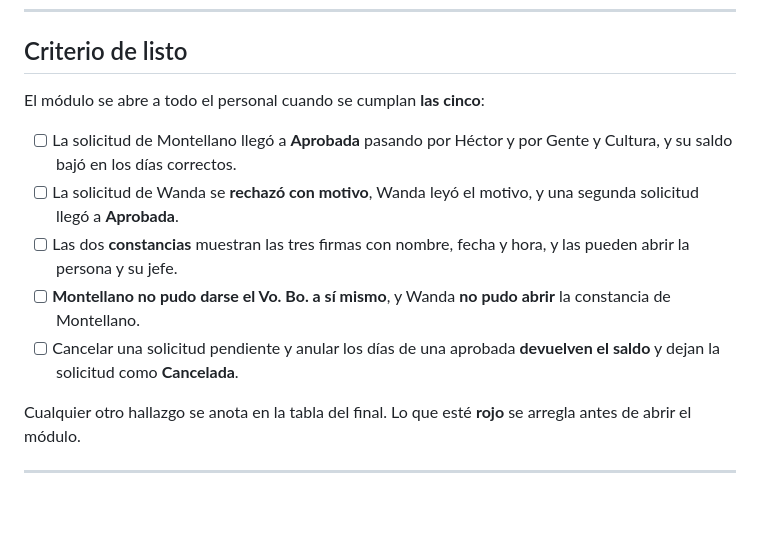
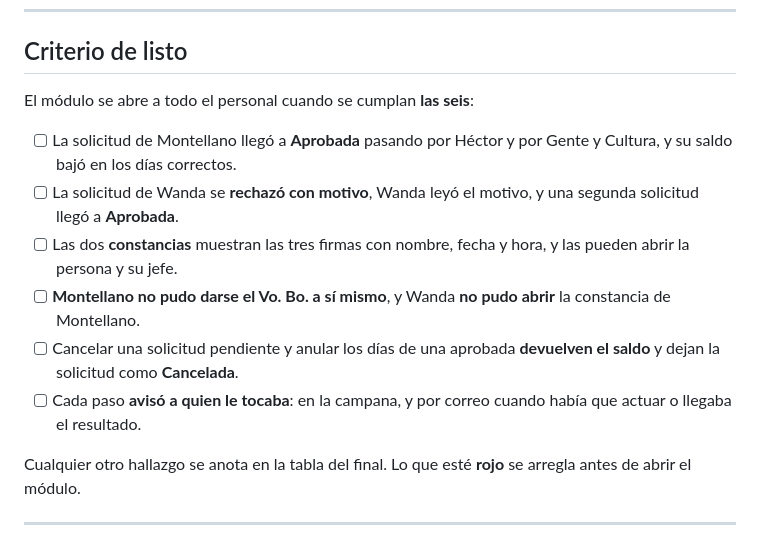
Before and after one commit to uzzielvz/mesa-tickets, a Markdown page: docs/vacaciones/piloto-de-punta-a-punta.md, the part around one of its changes. Rendered like a GitHub page; blank space fills up the shorter version.

```diff
--- a/docs/vacaciones/piloto-de-punta-a-punta.md
+++ b/docs/vacaciones/piloto-de-punta-a-punta.md
@@ -24,13 +24,14 @@
 
 ## Criterio de listo
 
-El módulo se abre a todo el personal cuando se cumplan **las cinco**:
+El módulo se abre a todo el personal cuando se cumplan **las seis**:
 
 - [ ] La solicitud de Montellano llegó a **Aprobada** pasando por Héctor y por Gente y Cultura, y su saldo bajó en los días correctos.
 - [ ] La solicitud de Wanda se **rechazó con motivo**, Wanda leyó el motivo, y una segunda solicitud llegó a **Aprobada**.
 - [ ] Las dos **constancias** muestran las tres firmas con nombre, fecha y hora, y las pueden abrir la persona y su jefe.
 - [ ] **Montellano no pudo darse el Vo. Bo. a sí mismo**, y Wanda **no pudo abrir** la constancia de Montellano.
 - [ ] Cancelar una solicitud pendiente y anular los días de una aprobada **devuelven el saldo** y dejan la solicitud como **Cancelada**.
+- [ ] Cada paso **avisó a quien le tocaba**: en la campana, y por correo cuando había que actuar o llegaba el resultado.
 
 Cualquier otro hallazgo se anota en la tabla del final. Lo que esté **rojo** se arregla antes de abrir el módulo.
 
```
Also changed, not shown: other parts of docs/vacaciones/piloto-de-punta-a-punta.md (+7 -7 lines).
